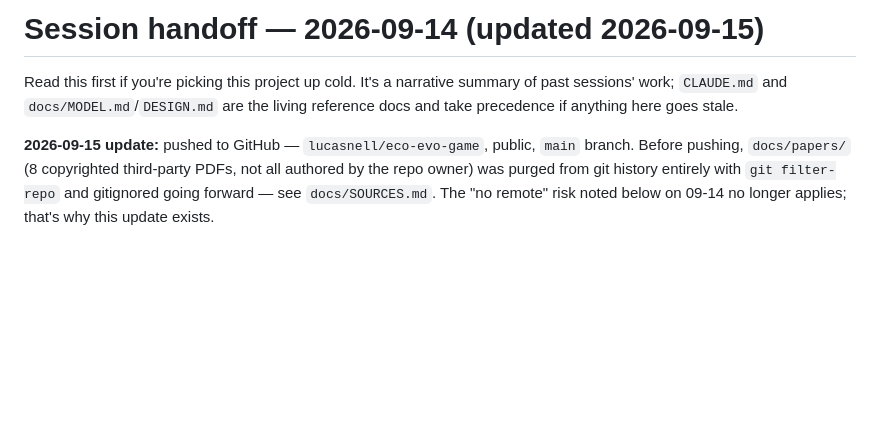
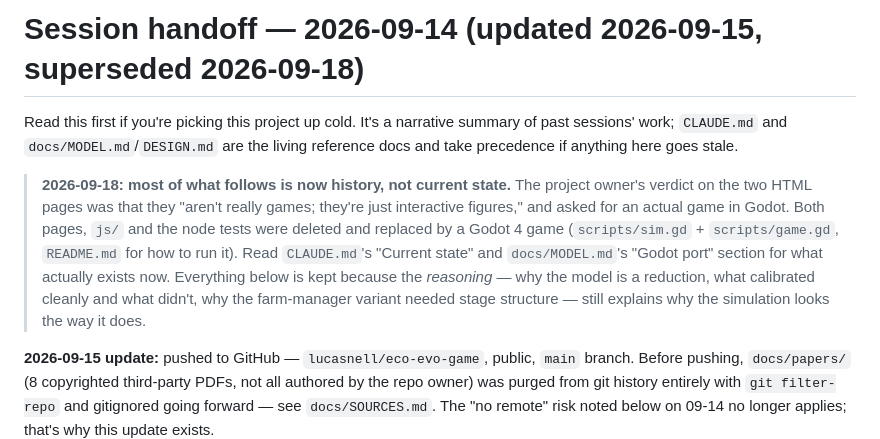
Before and after one commit to lucasnell/eco-evo-game, a Markdown page: docs/HANDOFF.md, the part around the change. GitHub-like rendering; blank space fills up the shorter version.

Commit message:
Mark the pre-Godot handoff note as superseded
It described two HTML pages that no longer exist. Kept rather than deleted
because the reasoning in it still explains why the simulation is shaped the
way it is.

Co-Authored-By: Claude Opus 5 (1M context) <noreply@anthropic.com>

```diff
--- a/docs/HANDOFF.md
+++ b/docs/HANDOFF.md
@@ -1,8 +1,18 @@
-# Session handoff — 2026-09-14 (updated 2026-09-15)
+# Session handoff — 2026-09-14 (updated 2026-09-15, superseded 2026-09-18)
 
 Read this first if you're picking this project up cold. It's a narrative summary of
 past sessions' work; `CLAUDE.md` and `docs/MODEL.md`/`DESIGN.md` are the living
 reference docs and take precedence if anything here goes stale.
+
+> **2026-09-18: most of what follows is now history, not current state.** The project
+> owner's verdict on the two HTML pages was that they "aren't really games; they're just
+> interactive figures," and asked for an actual game in Godot. Both pages, `js/` and the
+> node tests were deleted and replaced by a Godot 4 game (`scripts/sim.gd` +
+> `scripts/game.gd`, `README.md` for how to run it). Read `CLAUDE.md`'s "Current state"
+> and `docs/MODEL.md`'s "Godot port" section for what actually exists now. Everything
+> below is kept because the *reasoning* — why the model is a reduction, what calibrated
+> cleanly and what didn't, why the farm-manager variant needed stage structure — still
+> explains why the simulation looks the way it does.
 
 **2026-09-15 update:** pushed to GitHub — `lucasnell/eco-evo-game`, public, `main`
 branch. Before pushing, `docs/papers/` (8 copyrighted third-party PDFs, not all
```
